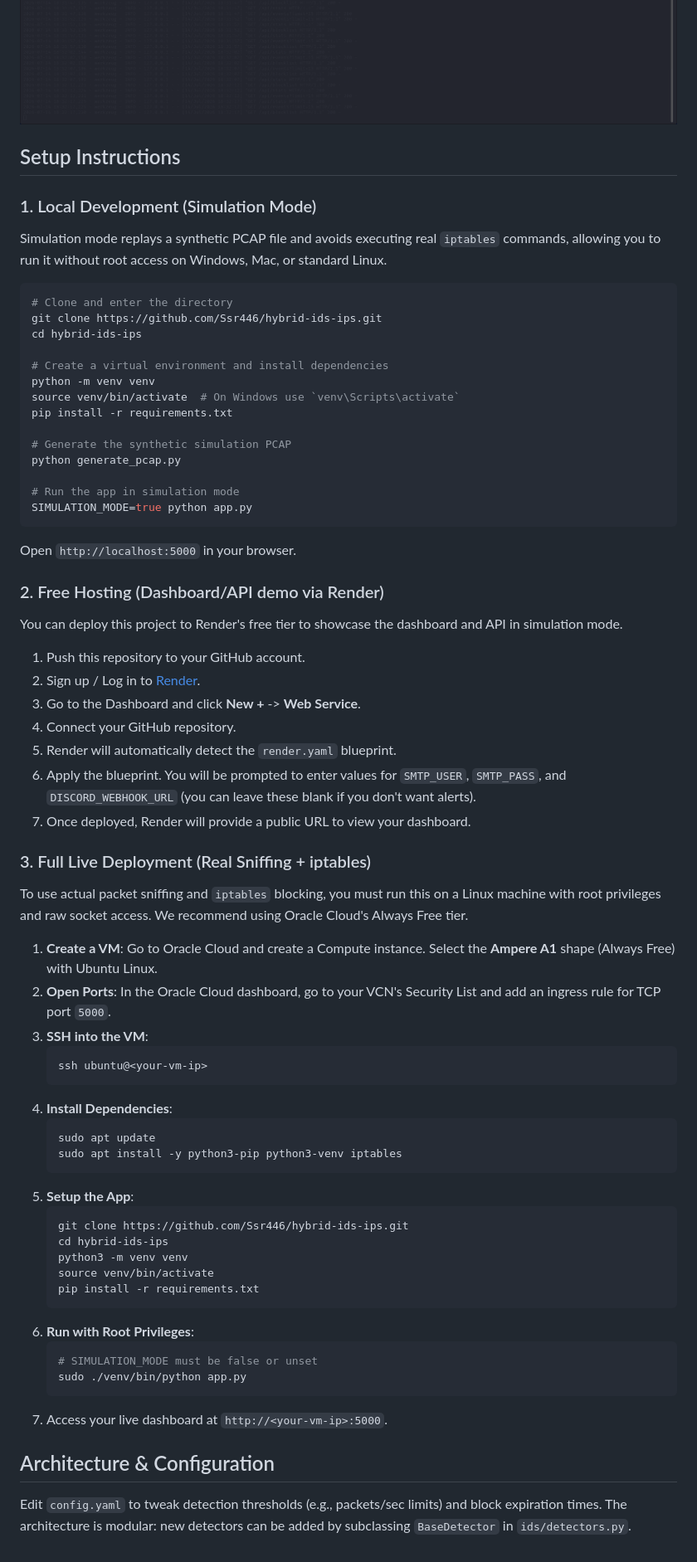
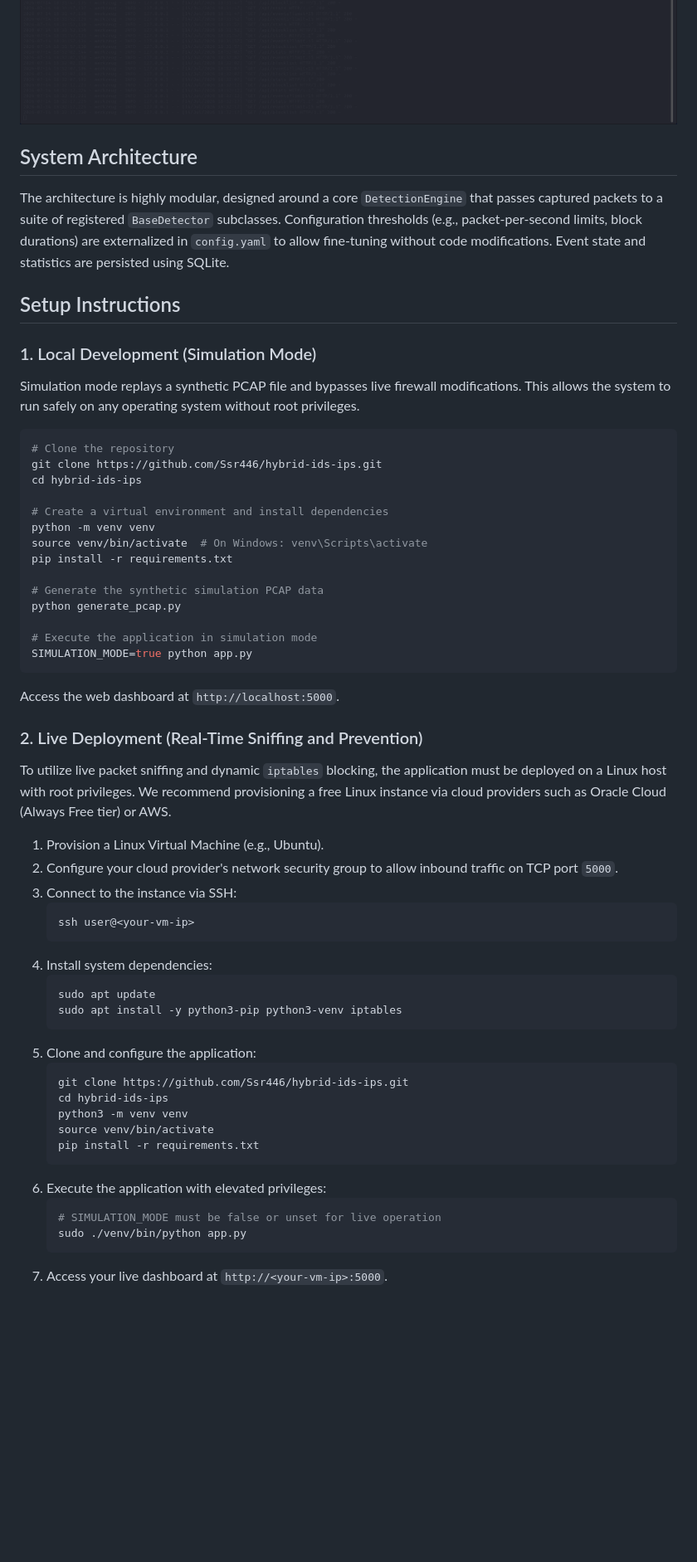
Before and after one commit to Ssr446/hybrid-ids-ips, a Markdown page: README.md, the part around one of its changes. Shown at 83% size. Drawn GitHub-style; blank space fills up the shorter version.

Commit message:
Enhance README with professional About section and formatting

````diff
--- a/README.md
+++ b/README.md
@@ -15,55 +18,49 @@ A Python-based IDS/IPS utilizing Scapy for deep packet inspection, iptables for
 ![Terminal Alerts](terminalalert.png)
 ![Ping Attack](ping.png)
 
+## System Architecture
+
+The architecture is highly modular, designed around a core `DetectionEngine` that passes captured packets to a suite of registered `BaseDetector` subclasses.
+Configuration thresholds (e.g., packet-per-second limits, block durations) are externalized in `config.yaml` to allow fine-tuning without code modifications. Event state and statistics are persisted using SQLite.
+
 ## Setup Instructions
 
 ### 1. Local Development (Simulation Mode)
-Simulation mode replays a synthetic PCAP file and avoids executing real `iptables` commands, allowing you to run it without root access on Windows, Mac, or standard Linux.
+Simulation mode replays a synthetic PCAP file and bypasses live firewall modifications. This allows the system to run safely on any operating system without root privileges.
 
 ```bash
-# Clone and enter the directory
+# Clone the repository
 git clone https://github.com/Ssr446/hybrid-ids-ips.git
 cd hybrid-ids-ips
 
 # Create a virtual environment and install dependencies
 python -m venv venv
-source venv/bin/activate  # On Windows use `venv\Scripts\activate`
+source venv/bin/activate  # On Windows: venv\Scripts\activate
 pip install -r requirements.txt
 
-# Generate the synthetic simulation PCAP
+# Generate the synthetic simulation PCAP data
 python generate_pcap.py
 
-# Run the app in simulation mode
+# Execute the application in simulation mode
 SIMULATION_MODE=true python app.py
 ```
-Open `http://localhost:5000` in your browser.
+Access the web dashboard at `http://localhost:5000`.
 
-### 2. Free Hosting (Dashboard/API demo via Render)
-You can deploy this project to Render's free tier to showcase the dashboard and API in simulation mode.
+### 2. Live Deployment (Real-Time Sniffing and Prevention)
+To utilize live packet sniffing and dynamic `iptables` blocking, the application must be deployed on a Linux host with root privileges. We recommend provisioning a free Linux instance via cloud providers such as Oracle Cloud (Always Free tier) or AWS.
 
-1. Push this repository to your GitHub account.
-2. Sign up / Log in to [Render](https://render.com).
-3. Go to the Dashboard and click **New +** -> **Web Service**.
-4. Connect your GitHub repository.
-5. Render will automatically detect the `render.yaml` blueprint.
-6. Apply the blueprint. You will be prompted to enter values for `SMTP_USER`, `SMTP_PASS`, and `DISCORD_WEBHOOK_URL` (you can leave these blank if you don't want alerts).
-7. Once deployed, Render will provide a public URL to view your dashboard.
-
-### 3. Full Live Deployment (Real Sniffing + iptables)
-To use actual packet sniffing and `iptables` blocking, you must run this on a Linux machine with root privileges and raw socket access. We recommend using Oracle Cloud's Always Free tier.
-
-1. **Create a VM**: Go to Oracle Cloud and create a Compute instance. Select the **Ampere A1** shape (Always Free) with Ubuntu Linux.
-2. **Open Ports**: In the Oracle Cloud dashboard, go to your VCN's Security List and add an ingress rule for TCP port `5000`.
-3. **SSH into the VM**:
+1. Provision a Linux Virtual Machine (e.g., Ubuntu).
+2. Configure your cloud provider's network security group to allow inbound traffic on TCP port `5000`.
+3. Connect to the instance via SSH:
    ```bash
-   ssh ubuntu@<your-vm-ip>
+   ssh user@<your-vm-ip>
    ```
-4. **Install Dependencies**:
+4. Install system dependencies:
    ```bash
    sudo apt update
    sudo apt install -y python3-pip python3-venv iptables
    ```
-5. **Setup the App**:
+5. Clone and configure the application:
    ```bash
    git clone https://github.com/Ssr446/hybrid-ids-ips.git
    cd hybrid-ids-ips
@@ -71,12 +68,9 @@ To use actual packet sniffing and `iptables` blocking, you must run this on a Li
    source venv/bin/activate
    pip install -r requirements.txt
    ```
-6. **Run with Root Privileges**:
+6. Execute the application with elevated privileges:
    ```bash
-   # SIMULATION_MODE must be false or unset
+   # SIMULATION_MODE must be false or unset for live operation
    sudo ./venv/bin/python app.py
    ```
 7. Access your live dashboard at `http://<your-vm-ip>:5000`.
-
-## Architecture & Configuration
-Edit `config.yaml` to tweak detection thresholds (e.g., packets/sec limits) and block expiration times. The architecture is modular: new detectors can be added by subclassing `BaseDetector` in `ids/detectors.py`.
````
Also changed, not shown: other parts of README.md (+10 -7 lines).
